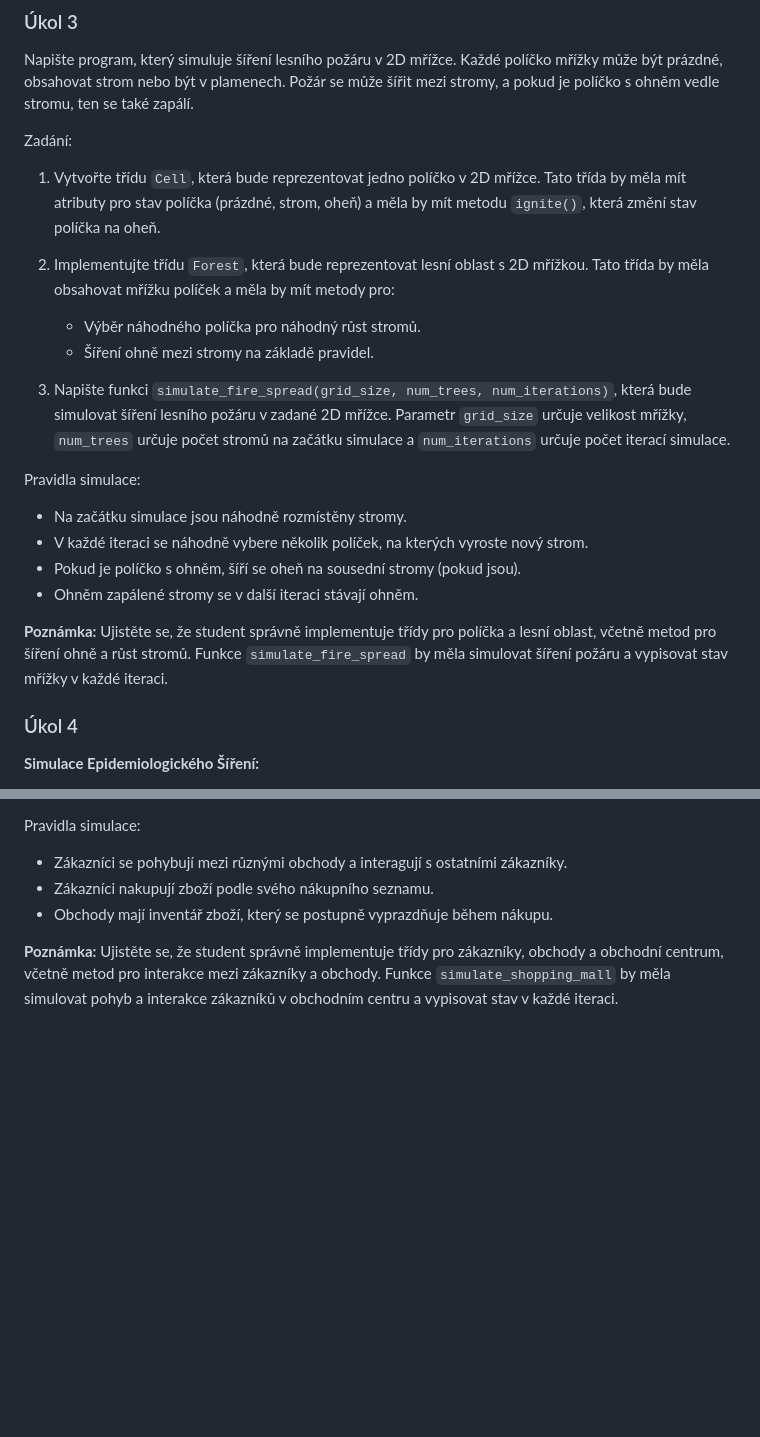
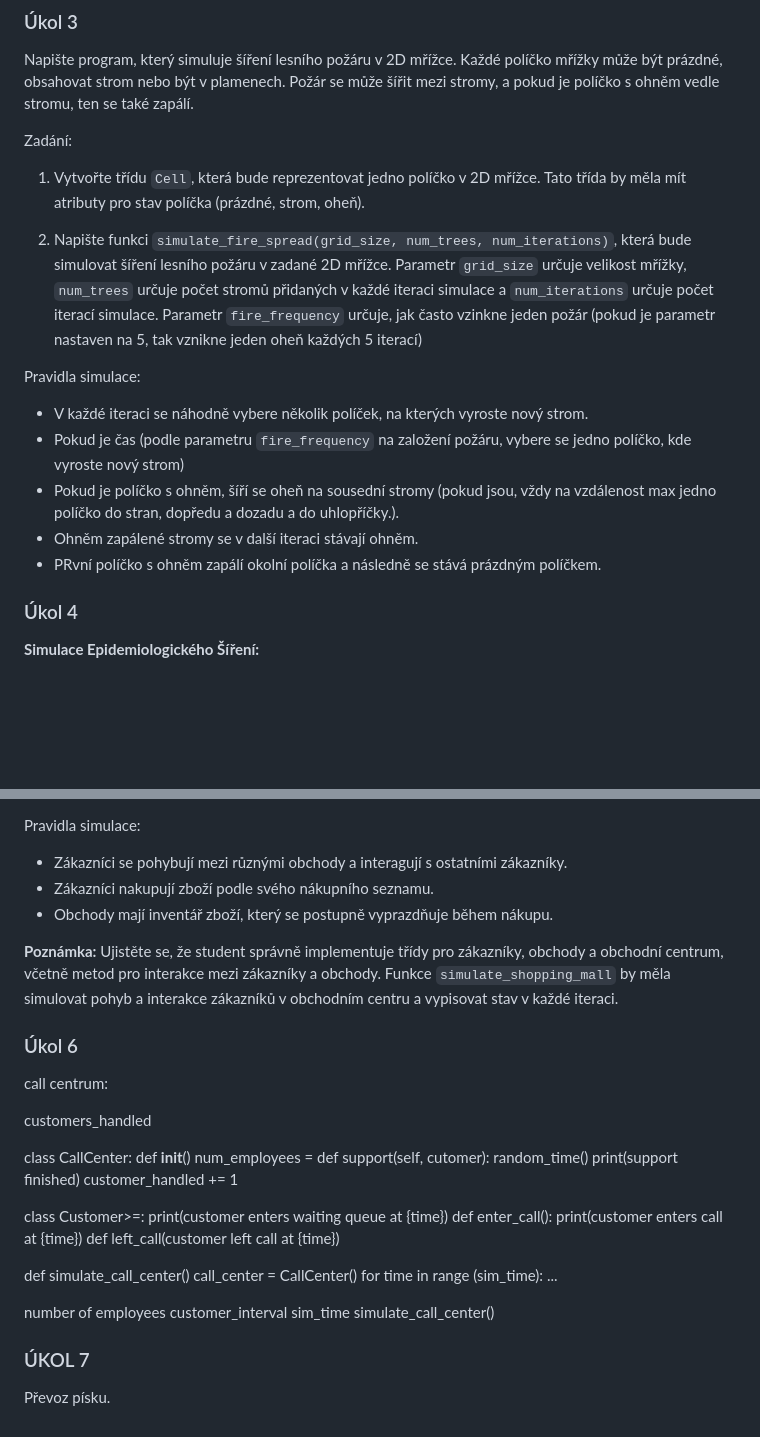
Before and after one commit to kohuto/gpisnicka, a Markdown page: oop.md, 2 parts joined by grey strips. GitHub-like rendering; blank space fills up the shorter version.

```diff
--- a/oop.md
+++ b/oop.md
@@ -456,23 +456,17 @@ Napište program, který simuluje šíření lesního požáru v 2D mřížce. K
 
 Zadání:
 
-1. Vytvořte třídu `Cell`, která bude reprezentovat jedno políčko v 2D mřížce. Tato třída by měla mít atributy pro stav políčka (prázdné, strom, oheň) a měla by mít metodu `ignite()`, která změní stav políčka na oheň.
+1. Vytvořte třídu `Cell`, která bude reprezentovat jedno políčko v 2D mřížce. Tato třída by měla mít atributy pro stav políčka (prázdné, strom, oheň).
 
-2. Implementujte třídu `Forest`, která bude reprezentovat lesní oblast s 2D mřížkou. Tato třída by měla obsahovat mřížku políček a měla by mít metody pro:
-
-   - Výběr náhodného políčka pro náhodný růst stromů.
-   - Šíření ohně mezi stromy na základě pravidel.
-
-3. Napište funkci `simulate_fire_spread(grid_size, num_trees, num_iterations)`, která bude simulovat šíření lesního požáru v zadané 2D mřížce. Parametr `grid_size` určuje velikost mřížky, `num_trees` určuje počet stromů na začátku simulace a `num_iterations` určuje počet iterací simulace.
+2. Napište funkci `simulate_fire_spread(grid_size, num_trees, num_iterations)`, která bude simulovat šíření lesního požáru v zadané 2D mřížce. Parametr `grid_size` určuje velikost mřížky, `num_trees` určuje počet stromů přidaných v každé iteraci simulace a `num_iterations` určuje počet iterací simulace. Parametr `fire_frequency` určuje, jak často vzinkne jeden požár (pokud je parametr nastaven na 5, tak vznikne jeden oheň každých 5 iterací)
 
 Pravidla simulace:
 
-- Na začátku simulace jsou náhodně rozmístěny stromy.
 - V každé iteraci se náhodně vybere několik políček, na kterých vyroste nový strom.
-- Pokud je políčko s ohněm, šíří se oheň na sousední stromy (pokud jsou).
+- Pokud je čas (podle parametru `fire_frequency` na založení požáru, vybere se jedno políčko, kde vyroste nový strom)
+- Pokud je políčko s ohněm, šíří se oheň na sousední stromy (pokud jsou, vždy na vzdálenost max jedno políčko do stran, dopředu a dozadu a do uhlopříčky.).
 - Ohněm zapálené stromy se v další iteraci stávají ohněm.
-
-**Poznámka:** Ujistěte se, že student správně implementuje třídy pro políčka a lesní oblast, včetně metod pro šíření ohně a růst stromů. Funkce `simulate_fire_spread` by měla simulovat šíření požáru a vypisovat stav mřížky v každé iteraci.
+- PRvní políčko s ohněm zapálí okolní políčka a následně se stává prázdným políčkem.
 
 ### Úkol 4
 
@@ -536,3 +530,37 @@ Pravidla simulace:
 - Obchody mají inventář zboží, který se postupně vyprazdňuje během nákupu.
 
 **Poznámka:** Ujistěte se, že student správně implementuje třídy pro zákazníky, obchody a obchodní centrum, včetně metod pro interakce mezi zákazníky a obchody. Funkce `simulate_shopping_mall` by měla simulovat pohyb a interakce zákazníků v obchodním centru a vypisovat stav v každé iteraci.
+
+### Úkol 6
+
+call centrum:
+
+customers_handled
+
+class CallCenter:
+def **init**()
+num_employees =
+def support(self, cutomer):
+random_time()
+print(support finished)
+customer_handled += 1
+
+class Customer>=:
+print(customer enters waiting queue at {time})
+def enter_call():
+print(customer enters call at {time})
+def left_call(customer left call at {time})
+
+def simulate_call_center()
+call_center = CallCenter()
+for time in range (sim_time):
+...
+
+number of employees
+customer_interval
+sim_time
+simulate_call_center()
+
+### ÚKOL 7
+
+Převoz písku.
```
Also changed, not shown: programovani_uvod.md (+10 -0 lines), images/new_file.png (added), images/python_file.png (added).
